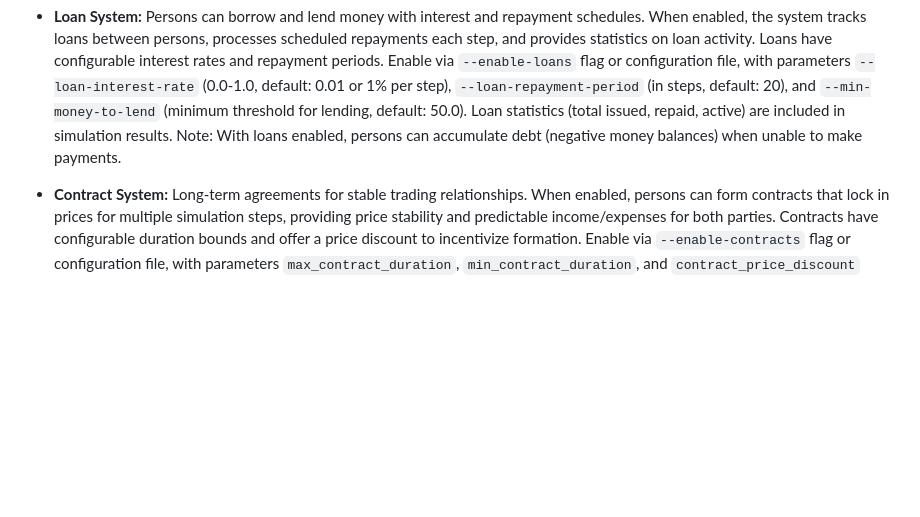
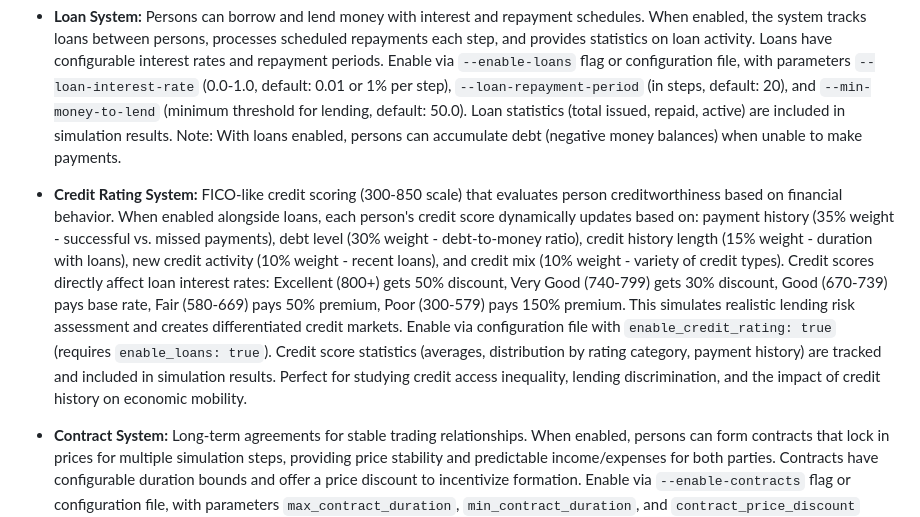
Before and after one commit to maorun/community-simulation, a Markdown page: README.md, the part around the change. Rendered like a GitHub page; blank space fills up the shorter version.

Commit message:
Add README entry and remove implemented feature from features.md
Co-authored-by: maorun <2291503+maorun@users.noreply.github.com>

```diff
--- a/README.md
+++ b/README.md
@@ -30,6 +30,7 @@ This repository contains a configurable economic simulation written in Rust. It
 - **Savings System:** Persons can save a configurable percentage of their money each simulation step. Saved money is moved from available cash to a separate savings account, affecting spending capacity while enabling wealth accumulation studies. Configurable via `--savings-rate` parameter (0.0-1.0 range representing 0-100% savings rate). Savings statistics (total, average, median, min, max) are tracked and reported in results.
 - **Tax System:** Configurable income tax on trade proceeds with optional redistribution. The system collects taxes from sellers' proceeds after transaction fees and can redistribute collected taxes equally among all persons at the end of each step. This simulates government taxation and wealth redistribution policies, allowing study of their effects on wealth inequality and economic activity. Controlled via `--tax-rate` parameter (0.0-1.0 range representing 0-100% tax rate) and `--enable-tax-redistribution` flag. Tax statistics (total collected, total redistributed) are tracked and reported in results.
 - **Loan System:** Persons can borrow and lend money with interest and repayment schedules. When enabled, the system tracks loans between persons, processes scheduled repayments each step, and provides statistics on loan activity. Loans have configurable interest rates and repayment periods. Enable via `--enable-loans` flag or configuration file, with parameters `--loan-interest-rate` (0.0-1.0, default: 0.01 or 1% per step), `--loan-repayment-period` (in steps, default: 20), and `--min-money-to-lend` (minimum threshold for lending, default: 50.0). Loan statistics (total issued, repaid, active) are included in simulation results. Note: With loans enabled, persons can accumulate debt (negative money balances) when unable to make payments.
+- **Credit Rating System:** FICO-like credit scoring (300-850 scale) that evaluates person creditworthiness based on financial behavior. When enabled alongside loans, each person's credit score dynamically updates based on: payment history (35% weight - successful vs. missed payments), debt level (30% weight - debt-to-money ratio), credit history length (15% weight - duration with loans), new credit activity (10% weight - recent loans), and credit mix (10% weight - variety of credit types). Credit scores directly affect loan interest rates: Excellent (800+) gets 50% discount, Very Good (740-799) gets 30% discount, Good (670-739) pays base rate, Fair (580-669) pays 50% premium, Poor (300-579) pays 150% premium. This simulates realistic lending risk assessment and creates differentiated credit markets. Enable via configuration file with `enable_credit_rating: true` (requires `enable_loans: true`). Credit score statistics (averages, distribution by rating category, payment history) are tracked and included in simulation results. Perfect for studying credit access inequality, lending discrimination, and the impact of credit history on economic mobility.
 - **Contract System:** Long-term agreements for stable trading relationships. When enabled, persons can form contracts that lock in prices for multiple simulation steps, providing price stability and predictable income/expenses for both parties. Contracts have configurable duration bounds and offer a price discount to incentivize formation. Enable via `--enable-contracts` flag or configuration file, with parameters `max_contract_duration`, `min_contract_duration`, and `contract_price_discount` (default: 5% discount). Contract statistics (total created, completed, active, average duration, total value) are tracked and included in simulation results. Ideal for studying long-term economic relationships, price stability mechanisms, and the effects of contractual obligations on market dynamics.
 - **Black Market:** Parallel informal market with different pricing rules. When enabled, a configurable percentage of trades are routed to an alternative market that operates with different prices (typically cheaper), simulating informal economy dynamics. Configured via `enable_black_market`, `black_market_price_multiplier` (e.g., 0.8 for 20% discount), and `black_market_participation_rate` (e.g., 0.2 for 20% of trades). Black market statistics (trades, volume, percentages) are tracked separately and included in simulation results.
 - **Behavioral Strategies:** Persons are assigned different behavioral strategies that affect their spending decisions, creating heterogeneous agent behavior. Four strategy types are supported:
```
Also changed, not shown: features.md (+9 -30 lines).
